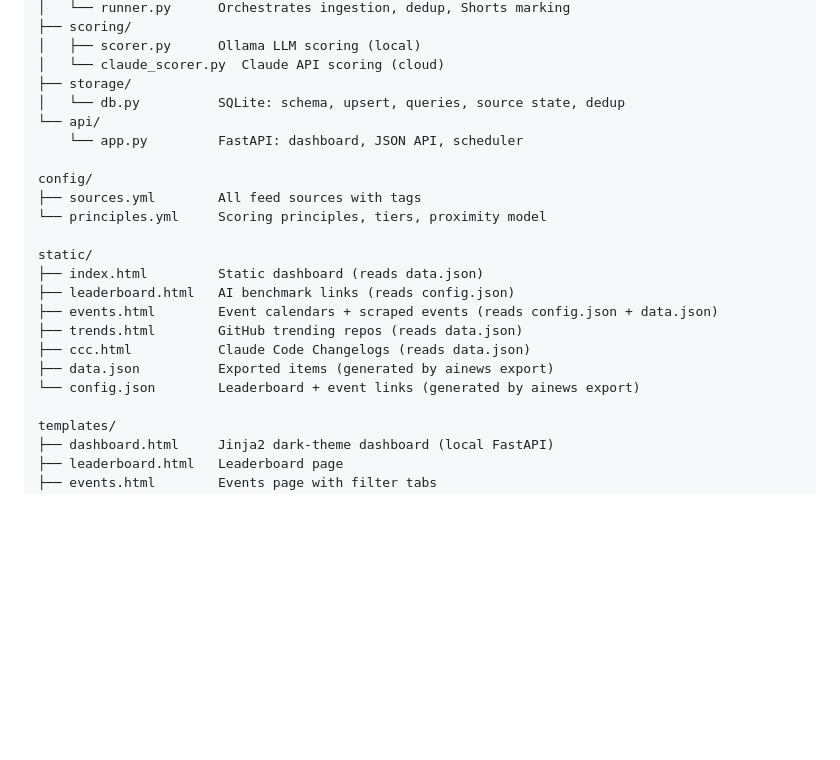
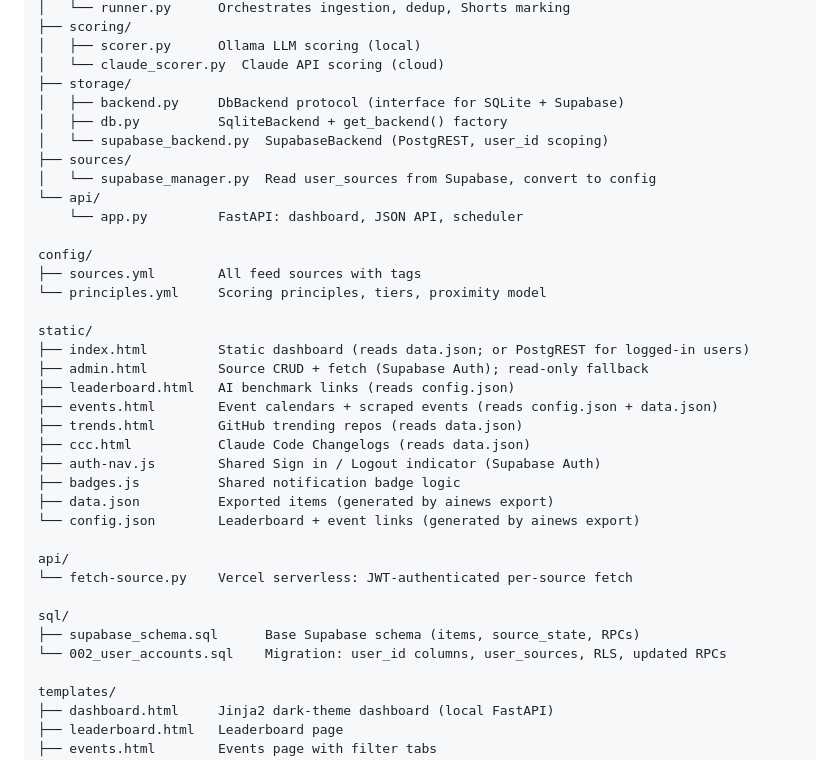
Before and after one commit to YanCheng-go/my-focal-ai, a Markdown page: docs/architecture.md, the part around one of its changes. GitHub-like rendering; blank space fills up the shorter version.

```diff
--- a/docs/architecture.md
+++ b/docs/architecture.md
@@ -100,7 +127,11 @@ src/ainews/
 │   ├── scorer.py      Ollama LLM scoring (local)
 │   └── claude_scorer.py  Claude API scoring (cloud)
 ├── storage/
-│   └── db.py          SQLite: schema, upsert, queries, source state, dedup
+│   ├── backend.py     DbBackend protocol (interface for SQLite + Supabase)
+│   ├── db.py          SqliteBackend + get_backend() factory
+│   └── supabase_backend.py  SupabaseBackend (PostgREST, user_id scoping)
+├── sources/
+│   └── supabase_manager.py  Read user_sources from Supabase, convert to config
 └── api/
     └── app.py         FastAPI: dashboard, JSON API, scheduler
 
@@ -109,13 +140,23 @@ config/
 └── principles.yml     Scoring principles, tiers, proximity model
 
 static/
-├── index.html         Static dashboard (reads data.json)
+├── index.html         Static dashboard (reads data.json; or PostgREST for logged-in users)
+├── admin.html         Source CRUD + fetch (Supabase Auth); read-only fallback
 ├── leaderboard.html   AI benchmark links (reads config.json)
 ├── events.html        Event calendars + scraped events (reads config.json + data.json)
 ├── trends.html        GitHub trending repos (reads data.json)
 ├── ccc.html           Claude Code Changelogs (reads data.json)
+├── auth-nav.js        Shared Sign in / Logout indicator (Supabase Auth)
+├── badges.js          Shared notification badge logic
 ├── data.json          Exported items (generated by ainews export)
 └── config.json        Leaderboard + event links (generated by ainews export)
+
+api/
+└── fetch-source.py    Vercel serverless: JWT-authenticated per-source fetch
+
+sql/
+├── supabase_schema.sql      Base Supabase schema (items, source_state, RPCs)
+└── 002_user_accounts.sql    Migration: user_id columns, user_sources, RLS, updated RPCs
 
 templates/
 ├── dashboard.html     Jinja2 dark-theme dashboard (local FastAPI)
```
Also changed, not shown: other parts of docs/architecture.md (+33 -6 lines), CLAUDE.md (+12 -7 lines), README.md (+18 -7 lines).
